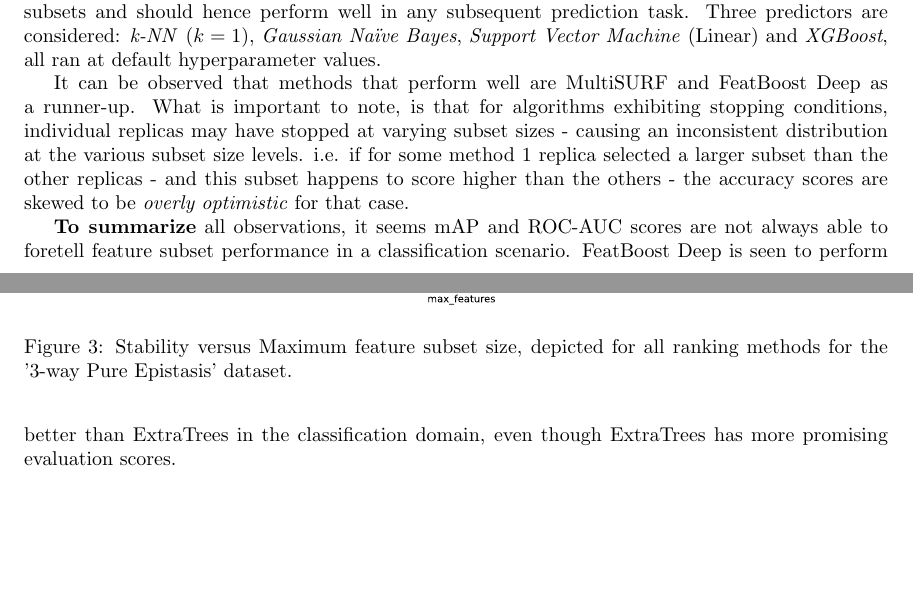
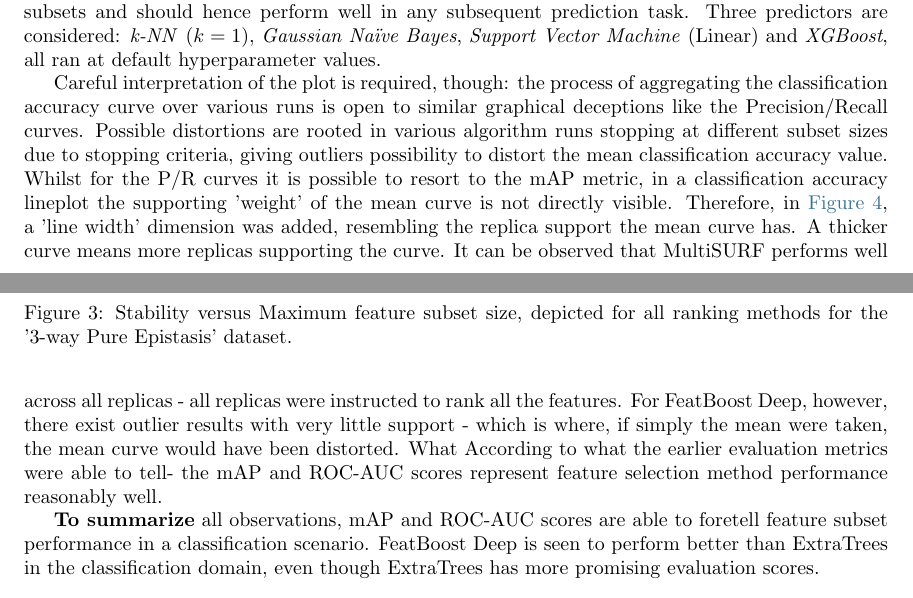
Before and after one commit to dunnkers/research-internship-report, a LaTeX paper (main.tex): two parts of pages 10 and 11 of 13, joined at a grey line, cut so that both start at the same text, the shorter picture padded with empty space. Compiled offline with pdfLaTeX.

Commit message:
Updates from Overleaf

```diff
--- a/main.tex
+++ b/main.tex
@@ -303,9 +303,9 @@ Informative?    & \textbf{Y}  & N  & N  & N & \textbf{Y}  & N  & N & N &  N & \t
 
 \autoref{fig:3way_val} depicts \textbf{Classification Accuracy} scores for all ranking methods. The charts should not function as a general performance measure, like argued in Section~\ref{sec:evaluation}, the charts are included, however, to convince the reader of the evaluation correctness of the previous steps: the previously shown metrics should be able to show what feature selection methods constructed powerful feature subsets and should hence perform well in any subsequent prediction task. Three predictors are considered: \textit{k-NN} ($k = 1$), \textit{Gaussian Naïve Bayes}, \textit{Support Vector Machine} (Linear) and \textit{XGBoost}, all ran at default hyperparameter values.
 
-It can be observed that methods that perform well are MultiSURF and FeatBoost Deep as a runner-up. What is important to note, is that for algorithms exhibiting stopping conditions, individual replicas may have stopped at varying subset sizes - causing an inconsistent distribution at the various subset size levels. i.e. if for some method 1 replica selected a larger subset than the other replicas - and this subset happens to score higher than the others - the accuracy scores are skewed to be \textit{overly optimistic} for that case.
+Careful interpretation of the plot is required, though: the process of aggregating the classification accuracy curve over various runs is open to similar graphical deceptions like the Precision/Recall curves. Possible distortions are rooted in various algorithm runs stopping at different subset sizes due to stopping criteria, giving outliers possibility to distort the mean classification accuracy value. Whilst for the P/R curves it is possible to resort to the mAP metric, in a classification accuracy lineplot the supporting 'weight' of the mean curve is not directly visible. Therefore, in \autoref{fig:3way_val}, a 'line width' dimension was added, resembling the replica support the mean curve has. A thicker curve means more replicas supporting the curve. It can be observed that MultiSURF performs well across all replicas - all replicas were instructed to rank all the features. For FeatBoost Deep, however, there exist outlier results with very little support - which is where, if simply the mean were taken, the mean curve would have been distorted. What According to what the earlier evaluation metrics were able to tell- the mAP and ROC-AUC scores represent feature selection method performance reasonably well.
 
-\textbf{To summarize} all observations, it seems mAP and ROC-AUC scores are not always able to foretell feature subset performance in a classification scenario. FeatBoost Deep is seen to perform better than ExtraTrees in the classification domain, even though ExtraTrees has more promising evaluation scores.
+\textbf{To summarize} all observations, mAP and ROC-AUC scores are able to foretell feature subset performance in a classification scenario. FeatBoost Deep is seen to perform better than ExtraTrees in the classification domain, even though ExtraTrees has more promising evaluation scores.
 
 \subsection{All datasets}
 
```
